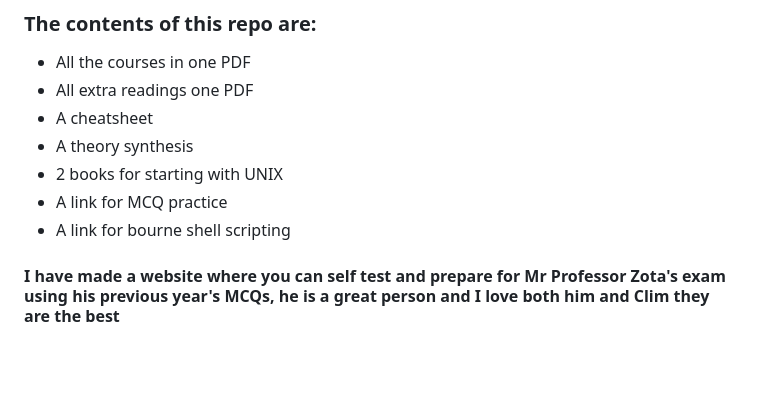
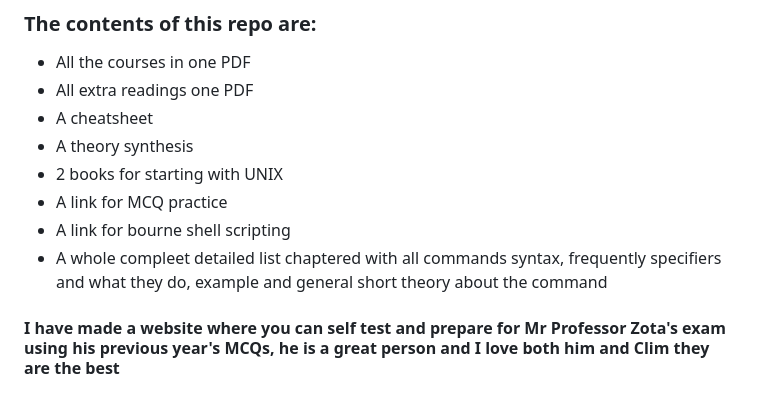
Before and after one commit to FiredMosquito831/OS-Year1-Sem2, a Markdown page: readme.md, the part around the change. GitHub-like rendering; blank space fills up the shorter version.

```diff
--- a/readme.md
+++ b/readme.md
@@ -8,6 +8,7 @@
 * 2 books for starting with UNIX
 * A link for MCQ practice
 * A link for bourne shell scripting
+* A whole compleet detailed list chaptered with all commands syntax, frequently specifiers and what they do, example and general short theory about the command
 #### I have made a website where you can self test and prepare for Mr Professor Zota's exam using his previous year's MCQs, he is a great person and I love both him and Clim they are the best
 ## Link is: [MCQ TEST ZOTA](https://firedmosquito831.github.io/OS-Year1-Sem2/)
 
```
